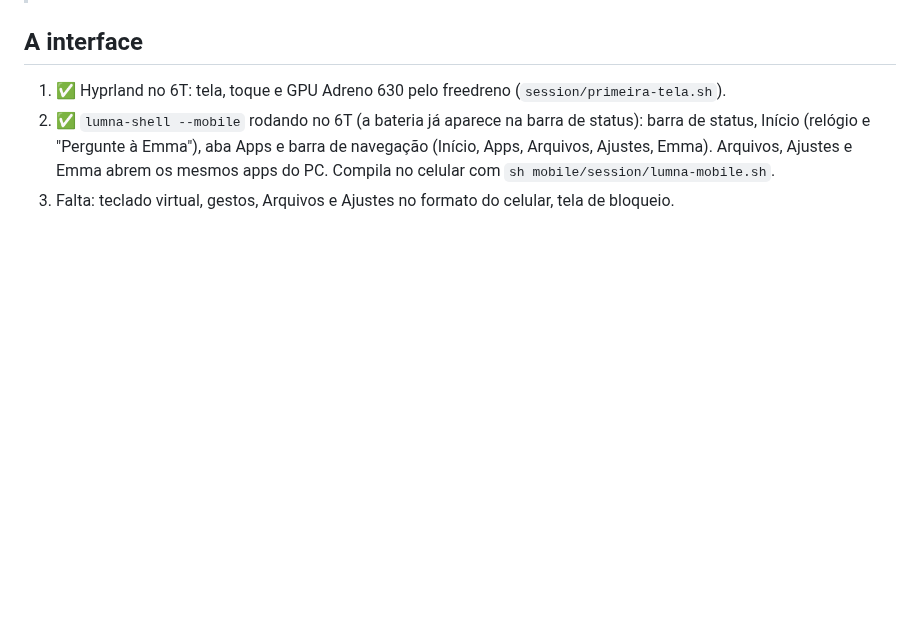
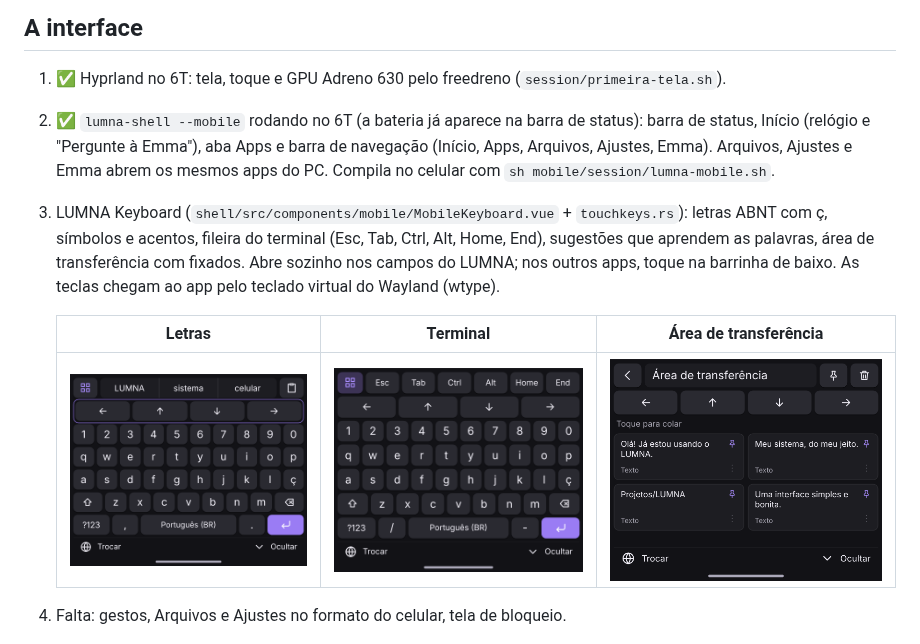
Before and after one commit to dekilled/LUMNA_OS, a Markdown page: mobile/README.md, the part around the change. GitHub-like rendering; pictures changed too: mobile/docs/teclado-clipboard.png (added), mobile/docs/teclado-letras.png (added), mobile/docs/teclado-terminal.png (added); blank space fills up the shorter version.

```diff
--- a/mobile/README.md
+++ b/mobile/README.md
@@ -17,7 +17,15 @@ O que for fechado a gente reaproveita do Android ou contorna com driver mínimo.
 2. ✅ `lumna-shell --mobile` rodando no 6T (a bateria já aparece na barra de status): barra de status, Início (relógio e "Pergunte à Emma"), aba Apps e
    barra de navegação (Início, Apps, Arquivos, Ajustes, Emma). Arquivos, Ajustes e Emma abrem os
    mesmos apps do PC. Compila no celular com `sh mobile/session/lumna-mobile.sh`.
-3. Falta: teclado virtual, gestos, Arquivos e Ajustes no formato do celular, tela de bloqueio.
+3. LUMNA Keyboard (`shell/src/components/mobile/MobileKeyboard.vue` + `touchkeys.rs`): letras ABNT
+   com ç, símbolos e acentos, fileira do terminal (Esc, Tab, Ctrl, Alt, Home, End), sugestões que
+   aprendem as palavras, área de transferência com fixados. Abre sozinho nos campos do LUMNA; nos
+   outros apps, toque na barrinha de baixo. As teclas chegam ao app pelo teclado virtual do Wayland (wtype).
+
+   | Letras | Terminal | Área de transferência |
+   |---|---|---|
+   | ![](docs/teclado-letras.png) | ![](docs/teclado-terminal.png) | ![](docs/teclado-clipboard.png) |
+4. Falta: gestos, Arquivos e Ajustes no formato do celular, tela de bloqueio.
 
 ![LUMNA no OnePlus 6T](docs/6t-primeiro-boot.jpg)
 
```
Also changed, not shown: 9 other files.
